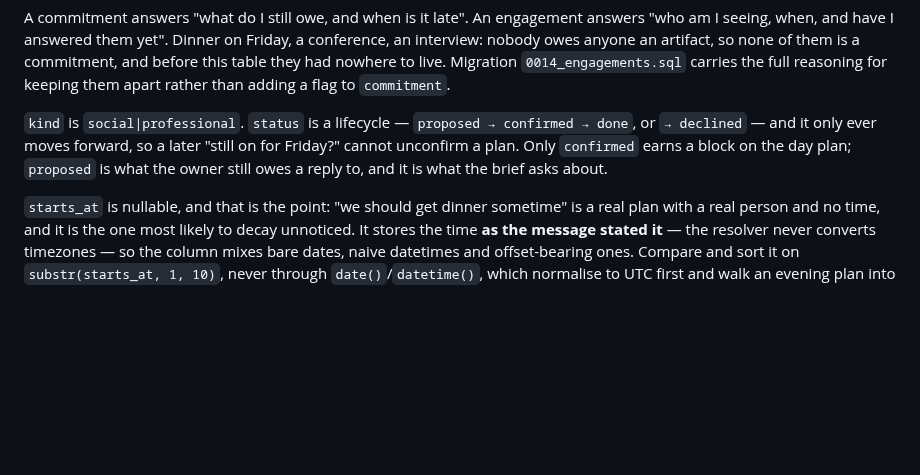
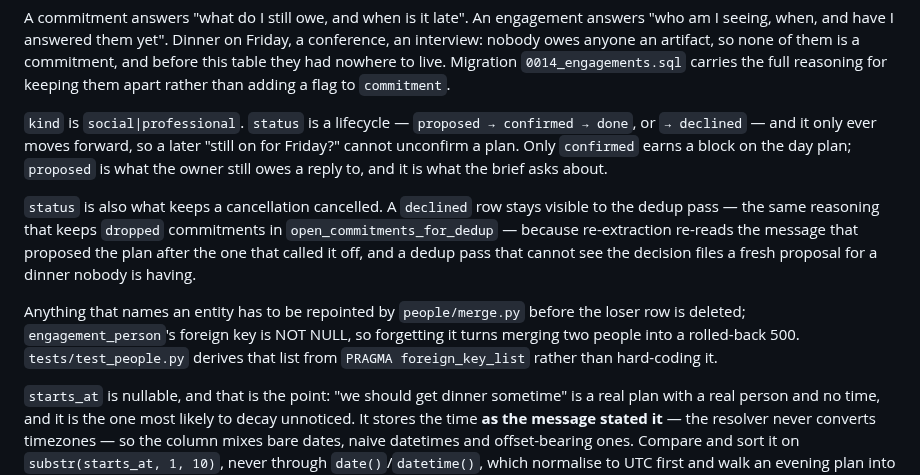
Before and after one commit to Cognifer-Labs/backglass-private, a Markdown page: docs/03-data-model.md, the part around the change. Drawn GitHub-style; blank space fills up the shorter version.

```diff
--- a/docs/03-data-model.md
+++ b/docs/03-data-model.md
@@ -78,6 +78,17 @@ or `→ declined` — and it only ever moves forward, so a later "still on for F
 unconfirm a plan. Only `confirmed` earns a block on the day plan; `proposed` is what the
 owner still owes a reply to, and it is what the brief asks about.
 
+`status` is also what keeps a cancellation cancelled. A `declined` row stays visible to
+the dedup pass — the same reasoning that keeps `dropped` commitments in
+`open_commitments_for_dedup` — because re-extraction re-reads the message that proposed
+the plan after the one that called it off, and a dedup pass that cannot see the decision
+files a fresh proposal for a dinner nobody is having.
+
+Anything that names an entity has to be repointed by `people/merge.py` before the loser
+row is deleted; `engagement_person`'s foreign key is NOT NULL, so forgetting it turns
+merging two people into a rolled-back 500. `tests/test_people.py` derives that list from
+`PRAGMA foreign_key_list` rather than hard-coding it.
+
 `starts_at` is nullable, and that is the point: "we should get dinner sometime" is a real
 plan with a real person and no time, and it is the one most likely to decay unnoticed.
 It stores the time **as the message stated it** — the resolver never converts timezones —
```
Also changed, not shown: docs/04-daily-schedule-and-goals.md (+6 -2 lines).
